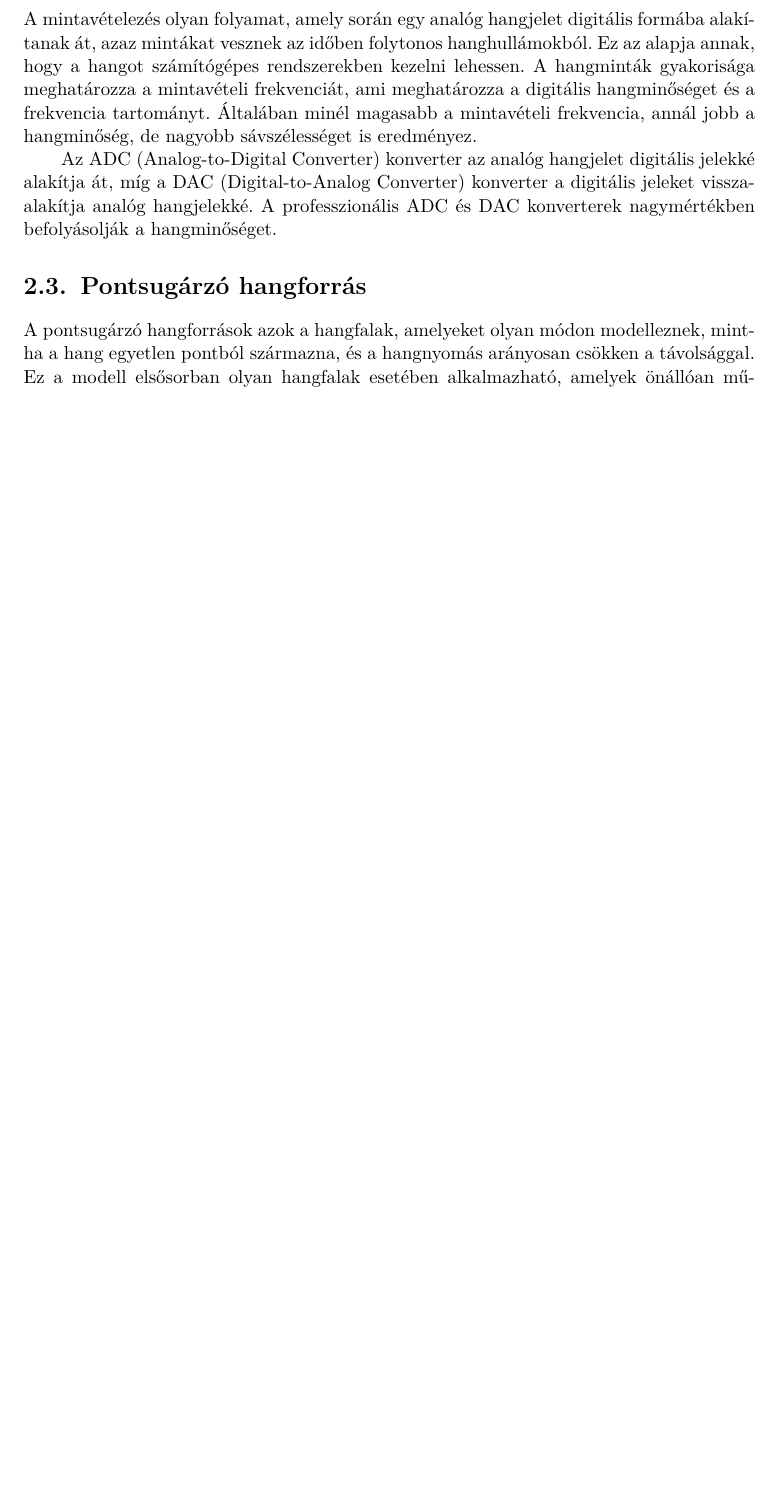
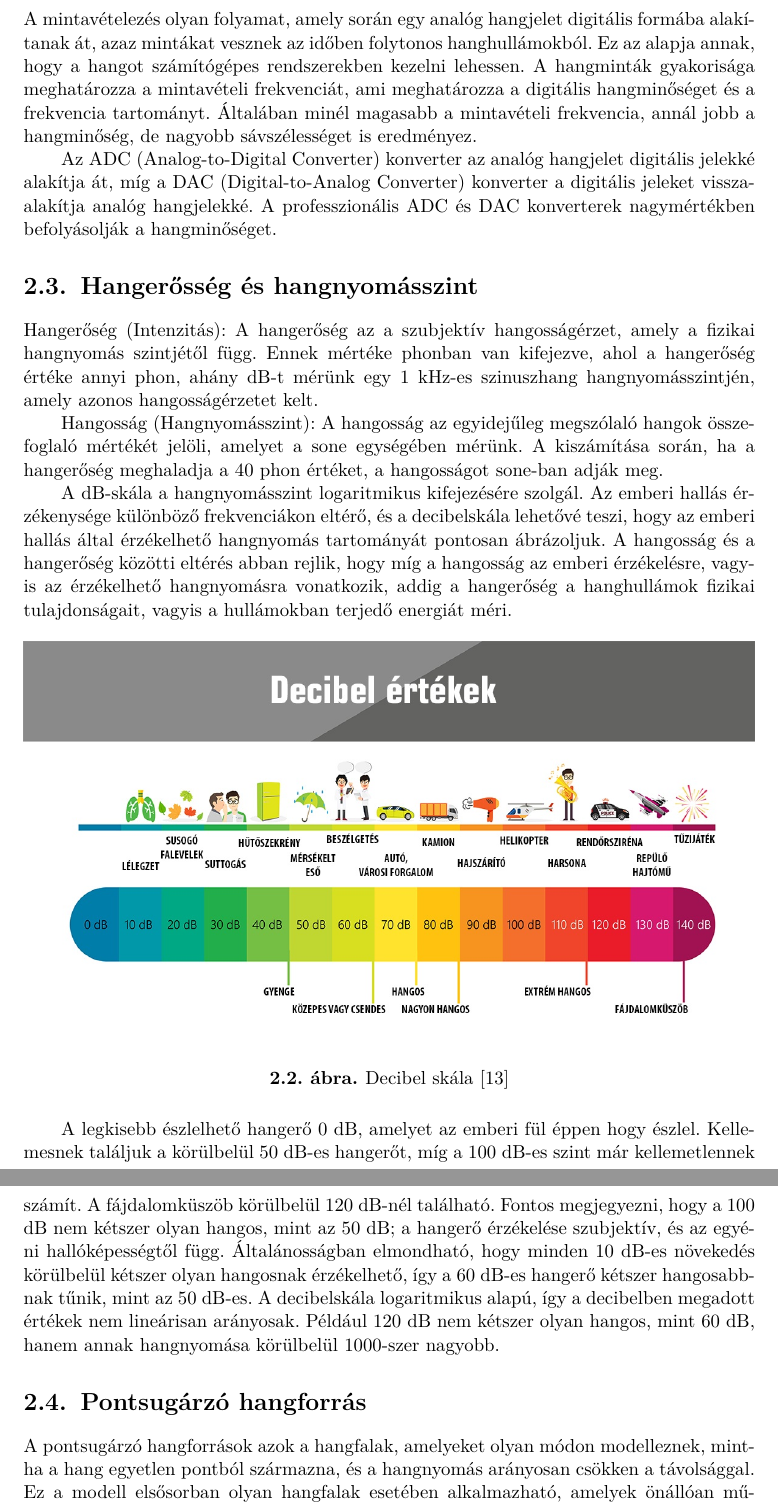
Before and after one commit to MrHumanRebel/sze_dante_network_thesis, a LaTeX thesis (thesis.tex, which reads content/audio_basics.tex): part of page 14 of 63 before the commit and two parts of pages 14 and 15 of 65 after it, the two joined at a grey line, cut so that both start at the same text, the shorter picture padded with empty space. Compiled offline with pdfLaTeX.

Commit message:
feat(thesis): daily update

```diff
--- a/content/audio_basics.tex
+++ b/content/audio_basics.tex
@@ -198,6 +197,39 @@ Az ADC (Analog-to-Digital Converter) konverter az analóg hangjelet digitális j
 konverter a digitális jeleket visszaalakítja analóg hangjelekké.
 A professzionális ADC és DAC konverterek nagymértékben befolyásolják a hangminőséget.
 %----------------------------------------------------------------------------
+\section{Hangerősség és hangnyomásszint} % Mi a hangerősség és a hangnyomásszint? Hogyan mérjük őket? Mi a különbség közöttük?
+%----------------------------------------------------------------------------
+Hangerőség (Intenzitás):
+A hangerőség az a szubjektív hangosságérzet, amely a fizikai hangnyomás szintjétől függ.
+Ennek mértéke phonban van kifejezve, ahol a hangerőség értéke annyi phon, ahány dB-t mérünk
+egy 1 kHz-es szinuszhang hangnyomásszintjén, amely azonos hangosságérzetet kelt.
+
+Hangosság (Hangnyomásszint):
+A hangosság az egyidejűleg megszólaló hangok összefoglaló mértékét jelöli, amelyet a sone egységében mérünk.
+A kiszámítása során, ha a hangerőség meghaladja a 40 phon értéket, a hangosságot sone-ban adják meg.
+
+A dB-skála a hangnyomásszint logaritmikus kifejezésére szolgál. Az emberi hallás érzékenysége különböző
+frekvenciákon eltérő, és a decibelskála lehetővé teszi, hogy az emberi hallás által
+érzékelhető hangnyomás tartományát pontosan ábrázoljuk.
+A hangosság és a hangerőség közötti eltérés abban rejlik, hogy míg a hangosság az emberi érzékelésre,
+vagyis az érzékelhető hangnyomásra vonatkozik, addig a hangerőség a hanghullámok
+fizikai tulajdonságait, vagyis a hullámokban terjedő energiát méri.
+%----------------------------------------------------------------------------
+\begin{figure}[H]
+	\centering
+	\includegraphics[width=\linewidth, keepaspectratio]{figures/db_scale.jpg}
+    \caption{Decibel skála~\cite{DECIBELSCALE}}\label{fig:db_scale}
+\end{figure}
+%----------------------------------------------------------------------------
+A legkisebb észlelhető hangerő 0 dB, amelyet az emberi fül éppen hogy észlel.
+Kellemesnek találjuk a körülbelül 50 dB-es hangerőt, míg a 100 dB-es szint már kellemetlennek számít.
+A fájdalomküszöb körülbelül 120 dB-nél található. Fontos megjegyezni, hogy a 100 dB nem
+kétszer olyan hangos, mint az 50 dB; a hangerő érzékelése szubjektív, és az egyéni hallóképességtől függ.
+Általánosságban elmondható, hogy minden 10 dB-es növekedés körülbelül kétszer olyan
+hangosnak érzékelhető, így a 60 dB-es hangerő kétszer hangosabbnak tűnik, mint az 50 dB-es.
+A decibelskála logaritmikus alapú, így a decibelben megadott értékek nem lineárisan arányosak.
+Például 120 dB nem kétszer olyan hangos, mint 60 dB, hanem annak hangnyomása körülbelül 1000-szer nagyobb.
+%----------------------------------------------------------------------------
 \section{Pontsugárzó hangforrás}
 %----------------------------------------------------------------------------
 A pontsugárzó hangforrások azok a hangfalak, amelyeket olyan módon modelleznek, mintha a hang egyetlen pontból származna, és a hangnyomás arányosan csökken a távolsággal.
```
Also changed, not shown: bib/mybib.bib (+7 -0 lines), content/audio_over_ip_systems.tex (+3 -3 lines), content/system_desing.tex (+10 -10 lines), figures/db_scale.jpg (added), content/audio_basics.tex (3 more changed lines).
